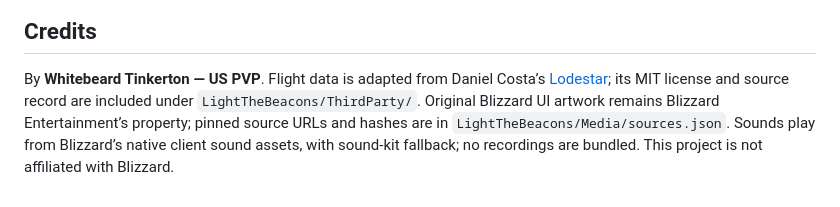
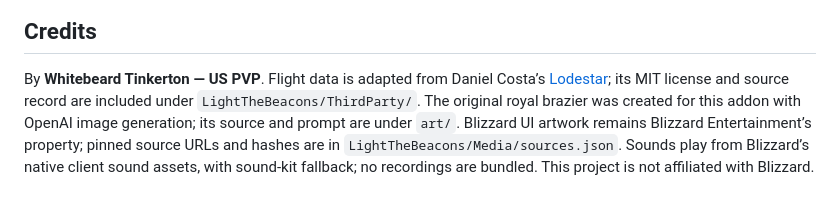
Before and after one commit to TLT26-churn/LightTheBeacons, a Markdown page: README.md, the part around one of its changes. Drawn GitHub-style.

```diff
--- a/README.md
+++ b/README.md
@@ -91,7 +99,8 @@ accepts `LTB_PREVIEW_FONT` if its default serif fonts are unavailable.
 
 By **Whitebeard Tinkerton — US PVP**. Flight data is adapted from Daniel Costa’s
 [Lodestar](https://github.com/danielcosta42/lodestar); its MIT license and source
-record are included under `LightTheBeacons/ThirdParty/`. Original Blizzard UI
-artwork remains Blizzard Entertainment’s property; pinned source URLs and
+record are included under `LightTheBeacons/ThirdParty/`. The original royal brazier
+was created for this addon with OpenAI image generation; its source and prompt
+are under `art/`. Blizzard UI artwork remains Blizzard Entertainment’s property; pinned source URLs and
 hashes are in `LightTheBeacons/Media/sources.json`. Sounds play from Blizzard’s native
 client sound assets, with sound-kit fallback; no recordings are bundled. This project is not affiliated with Blizzard.
```
Also changed, not shown: other parts of README.md (+14 -6 lines), CHANGELOG.md (+17 -0 lines), LightTheBeacons/README.md (+21 -10 lines), docs/compact-rally-card.png (added), docs/compact-rally-details.png (added), 9 other files.
